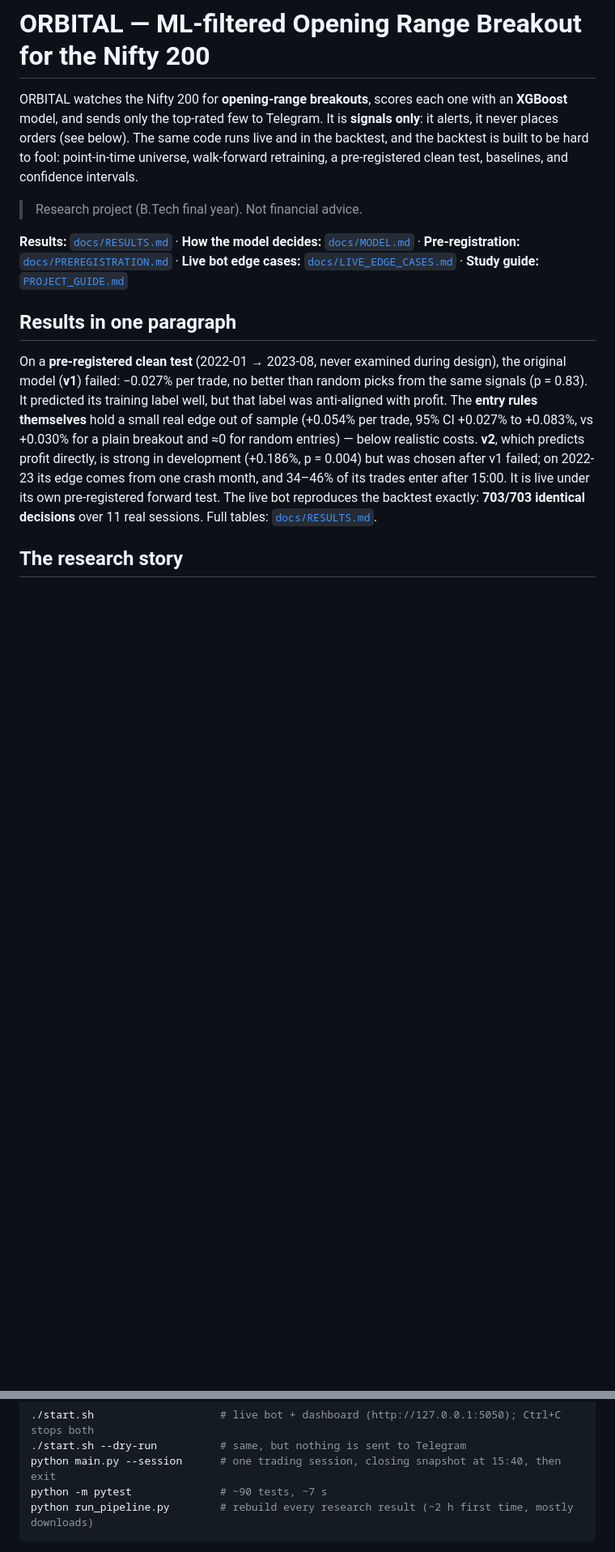
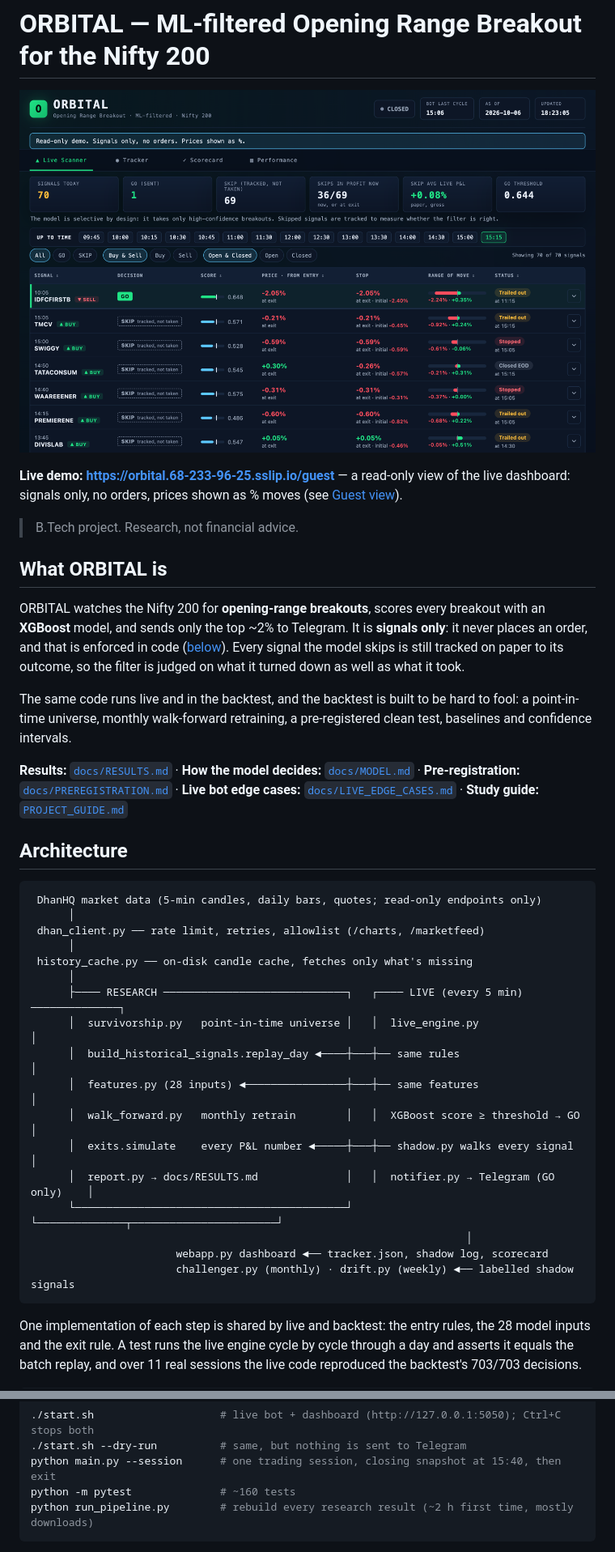
Before and after one commit to shravankishore2/option-orb-bot, a Markdown page: README.md, 2 parts joined by grey strips. Shown at 81% size. GitHub-like rendering; pictures changed too: docs/screenshots/live-scanner.png (added); blank space fills up the shorter version.

````diff
--- a/README.md
+++ b/README.md
@@ -1,13 +1,25 @@
 # ORBITAL — ML-filtered Opening Range Breakout for the Nifty 200
 
-ORBITAL watches the Nifty 200 for **opening-range breakouts**, scores each one
-with an **XGBoost** model, and sends only the top-rated few to Telegram. It is
-**signals only**: it alerts, it never places orders (see below). The same
-code runs live and in the backtest, and the backtest is built to be hard to
-fool: point-in-time universe, walk-forward retraining, a pre-registered clean
-test, baselines, and confidence intervals.
+![ORBITAL live scanner: every signal of the day in one table, GO first, skipped signals tracked on paper](docs/screenshots/live-scanner.png)
 
-> Research project (B.Tech final year). Not financial advice.
+**Live demo: [https://orbital.68-233-96-25.sslip.io/guest](https://orbital.68-233-96-25.sslip.io/guest?k=PlkU9ablve5WLa3dEoRPPRT7d8QWmhAq)** — a read-only view of the live
+dashboard: signals only, no orders, prices shown as % moves (see
+[Guest view](#guest-view-and-dhans-terms)).
+
+> B.Tech project. Research, not financial advice.
+
+## What ORBITAL is
+
+ORBITAL watches the Nifty 200 for **opening-range breakouts**, scores every
+breakout with an **XGBoost** model, and sends only the top ~2% to Telegram.
+It is **signals only**: it never places an order, and that is enforced in code
+([below](#signals-only)). Every signal the model skips is still tracked on
+paper to its outcome, so the filter is judged on what it turned down as well as
+what it took.
+
+The same code runs live and in the backtest, and the backtest is built to be
+hard to fool: a point-in-time universe, monthly walk-forward retraining, a
+pre-registered clean test, baselines and confidence intervals.
 
 **Results:** [`docs/RESULTS.md`](docs/RESULTS.md) ·
 **How the model decides:** [`docs/MODEL.md`](docs/MODEL.md) ·
@@ -15,20 +27,30 @@ test, baselines, and confidence intervals.
 **Live bot edge cases:** [`docs/LIVE_EDGE_CASES.md`](docs/LIVE_EDGE_CASES.md) ·
 **Study guide:** [`PROJECT_GUIDE.md`](PROJECT_GUIDE.md)
 
-## Results in one paragraph
+## Architecture
 
-On a **pre-registered clean test** (2022-01 → 2023-08, never examined during
-design), the original model (**v1**) failed: −0.027% per trade, no better than
-random picks from the same signals (p = 0.83). It predicted its training label
-well, but that label was anti-aligned with profit. The **entry rules themselves**
-hold a small real edge out of sample (+0.054% per trade, 95% CI +0.027% to
-+0.083%, vs +0.030% for a plain breakout and ≈0 for random entries) — below
-realistic costs. **v2**, which predicts profit directly, is strong in development
-(+0.186%, p = 0.004) but was chosen after v1 failed; on 2022-23 its edge comes
-from one crash month, and 34–46% of its trades enter after 15:00. It is live
-under its own pre-registered forward test. The live bot reproduces the backtest
-exactly: **703/703 identical decisions** over 11 real sessions.
-Full tables: [`docs/RESULTS.md`](docs/RESULTS.md).
+```
+ DhanHQ market data (5-min candles, daily bars, quotes; read-only endpoints only)
+      │
+ dhan_client.py ── rate limit, retries, allowlist (/charts, /marketfeed)
+      │
+ history_cache.py ── on-disk candle cache, fetches only what's missing
+      │
+      ├──── RESEARCH ─────────────────────────────┐   ┌──── LIVE (every 5 min) ──────────────┐
+      │  survivorship.py   point-in-time universe │   │  live_engine.py                      │
+      │  build_historical_signals.replay_day ◄────┼───┼── same rules                         │
+      │  features.py (28 inputs) ◄────────────────┼───┼── same features                      │
+      │  walk_forward.py   monthly retrain        │   │  XGBoost score ≥ threshold → GO      │
+      │  exits.simulate    every P&L number ◄─────┼───┼── shadow.py walks every signal       │
+      │  report.py → docs/RESULTS.md              │   │  notifier.py → Telegram (GO only)    │
+      └───────────────────────────────────────────┘   └──────────────┬───────────────────────┘
+                                                                     │
+                       webapp.py dashboard ◄── tracker.json, shadow log, scorecard
+                       challenger.py (monthly) · drift.py (weekly) ◄── labelled shadow signals
+```
 
-## The research story
+One implementation of each step is shared by live and backtest: the entry
+rules, the 28 model inputs and the exit rule. A test runs the live engine
+cycle by cycle through a day and asserts it equals the batch replay, and over
+11 real sessions the live code reproduced the backtest's 703/703 decisions.
 
@@ -153,7 +216,7 @@ Dhan credentials:
 ./start.sh                    # live bot + dashboard (http://127.0.0.1:5050); Ctrl+C stops both
 ./start.sh --dry-run          # same, but nothing is sent to Telegram
 python main.py --session      # one trading session, closing snapshot at 15:40, then exit
-python -m pytest              # ~90 tests, ~7 s
+python -m pytest              # ~160 tests
 python run_pipeline.py        # rebuild every research result (~2 h first time, mostly downloads)
 ```
 
````
Also changed, not shown: other parts of README.md (+86 -45 lines), CLAUDE.md (+1 -1 lines), docs/screenshots/expanded-row.png (added), docs/screenshots/scorecard.png (added), 1 other file.
